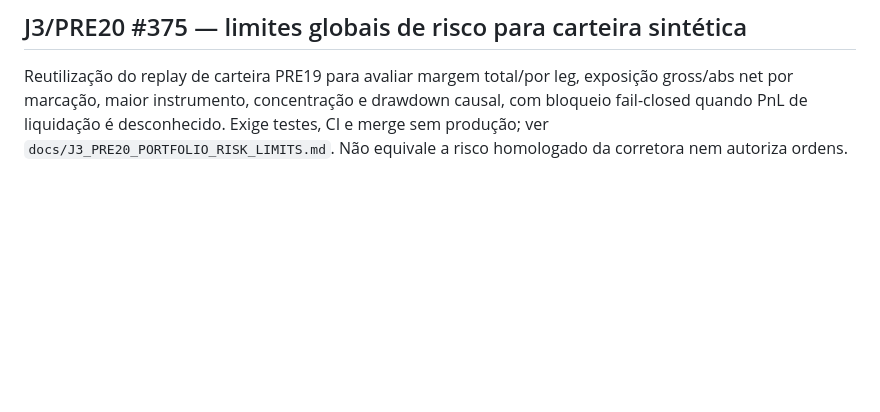
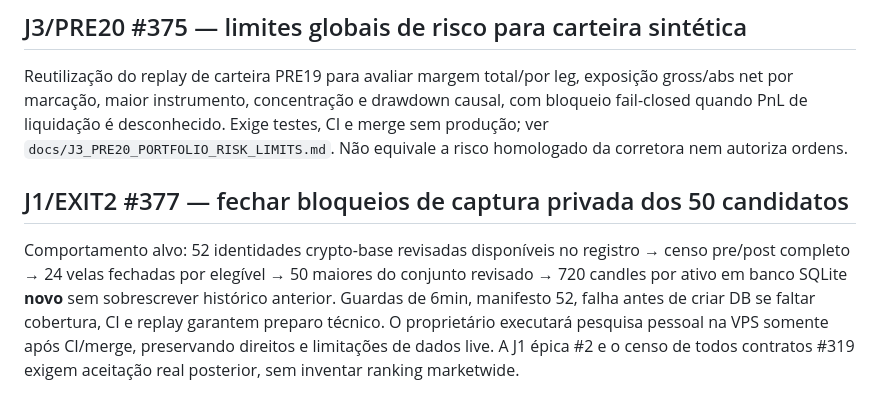
Before and after one commit to leandrosilveiradepaula/crypto-intelligence-agent, a Markdown page: docs/JOURNEYS.md, the part around the change. GitHub-like rendering; blank space fills up the shorter version.

Commit message:
J1 #377: document repaired 52-to-50 private capture in docs/JOURNEYS.md

```diff
--- a/docs/JOURNEYS.md
+++ b/docs/JOURNEYS.md
@@ -249,3 +249,8 @@ Agregação multi-leg com relógio UTC comum, margem isolada, exposure gross/sig
 ## J3/PRE20 #375 — limites globais de risco para carteira sintética
 
 Reutilização do replay de carteira PRE19 para avaliar margem total/por leg, exposição gross/abs net por marcação, maior instrumento, concentração e drawdown causal, com bloqueio fail-closed quando PnL de liquidação é desconhecido. Exige testes, CI e merge sem produção; ver `docs/J3_PRE20_PORTFOLIO_RISK_LIMITS.md`. Não equivale a risco homologado da corretora nem autoriza ordens.
+
+
+## J1/EXIT2 #377 — fechar bloqueios de captura privada dos 50 candidatos
+
+Comportamento alvo: 52 identidades crypto-base revisadas disponíveis no registro → censo pre/post completo → 24 velas fechadas por elegível → 50 maiores do conjunto revisado → 720 candles por ativo em banco SQLite **novo** sem sobrescrever histórico anterior. Guardas de 6min, manifesto 52, falha antes de criar DB se faltar cobertura, CI e replay garantem preparo técnico. O proprietário executará pesquisa pessoal na VPS somente após CI/merge, preservando direitos e limitações de dados live. A J1 épica #2 e o censo de todos contratos #319 exigem aceitação real posterior, sem inventar ranking marketwide.
```
